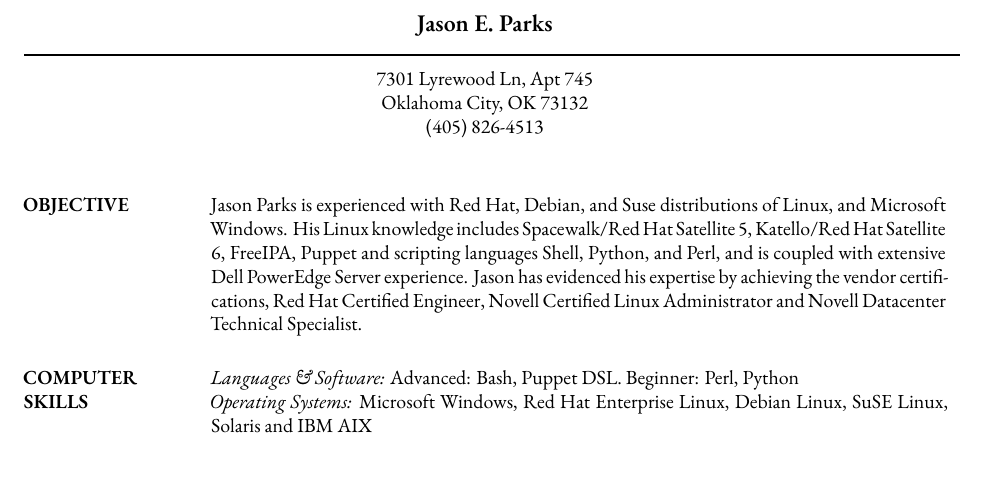
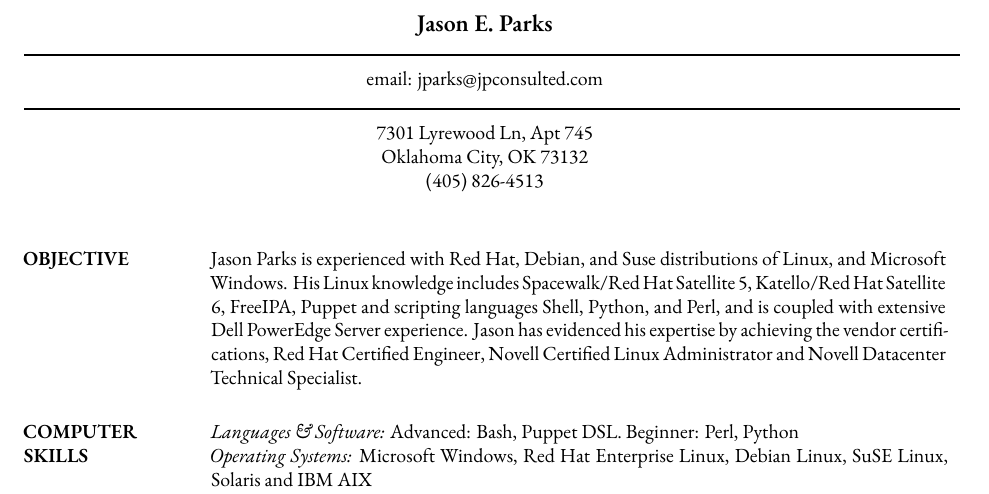
Before and after one commit to jnix85/resume, a LaTeX CV (resume.tex): part of page 1 of 2, cut so that both start at the same text. Compiled offline with XeLaTeX; a missing font is replaced by an installed copy or a similar font.

Commit message:
added email

```diff
--- a/resume.tex
+++ b/resume.tex
@@ -10,6 +10,8 @@
 % Center the name over the entire width of resume:
  \moveleft.5\hoffset\centerline{\large\bf Jason E. Parks}
 % Draw a horizontal line the whole width of resume:
+ \moveleft\hoffset\vbox{\hrule width\resumewidth height 1pt}\smallskip
+ \moveleft.5\hoffset\centerline{email: jparks@jpconsulted.com}
  \moveleft\hoffset\vbox{\hrule width\resumewidth height 1pt}\smallskip
 % address begins here
 % Again, the address lines must be centered over entire width of resume:
```
Also changed, not shown: resume.pdf.
